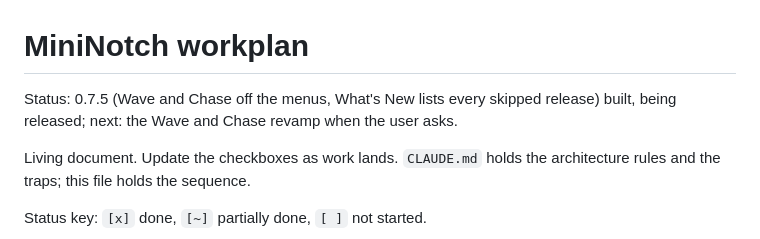
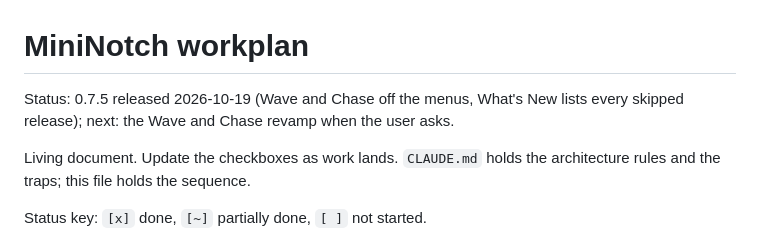
Before and after one commit to andrefongkc-cyber/mininotch, a Markdown page: WORKPLAN.md, the part around the change. Rendered like a GitHub page.

Commit message:
Workplan: 0.7.5 released
Co-Authored-By: Claude Opus 5.5 <noreply@anthropic.com>

```diff
--- a/WORKPLAN.md
+++ b/WORKPLAN.md
@@ -1,6 +1,6 @@
 # MiniNotch workplan
 
-Status: 0.7.5 (Wave and Chase off the menus, What's New lists every skipped release) built, being released; next: the Wave and Chase revamp when the user asks.
+Status: 0.7.5 released 2026-10-19 (Wave and Chase off the menus, What's New lists every skipped release); next: the Wave and Chase revamp when the user asks.
 
 Living document. Update the checkboxes as work lands. `CLAUDE.md` holds the architecture
 rules and the traps; this file holds the sequence.
```
